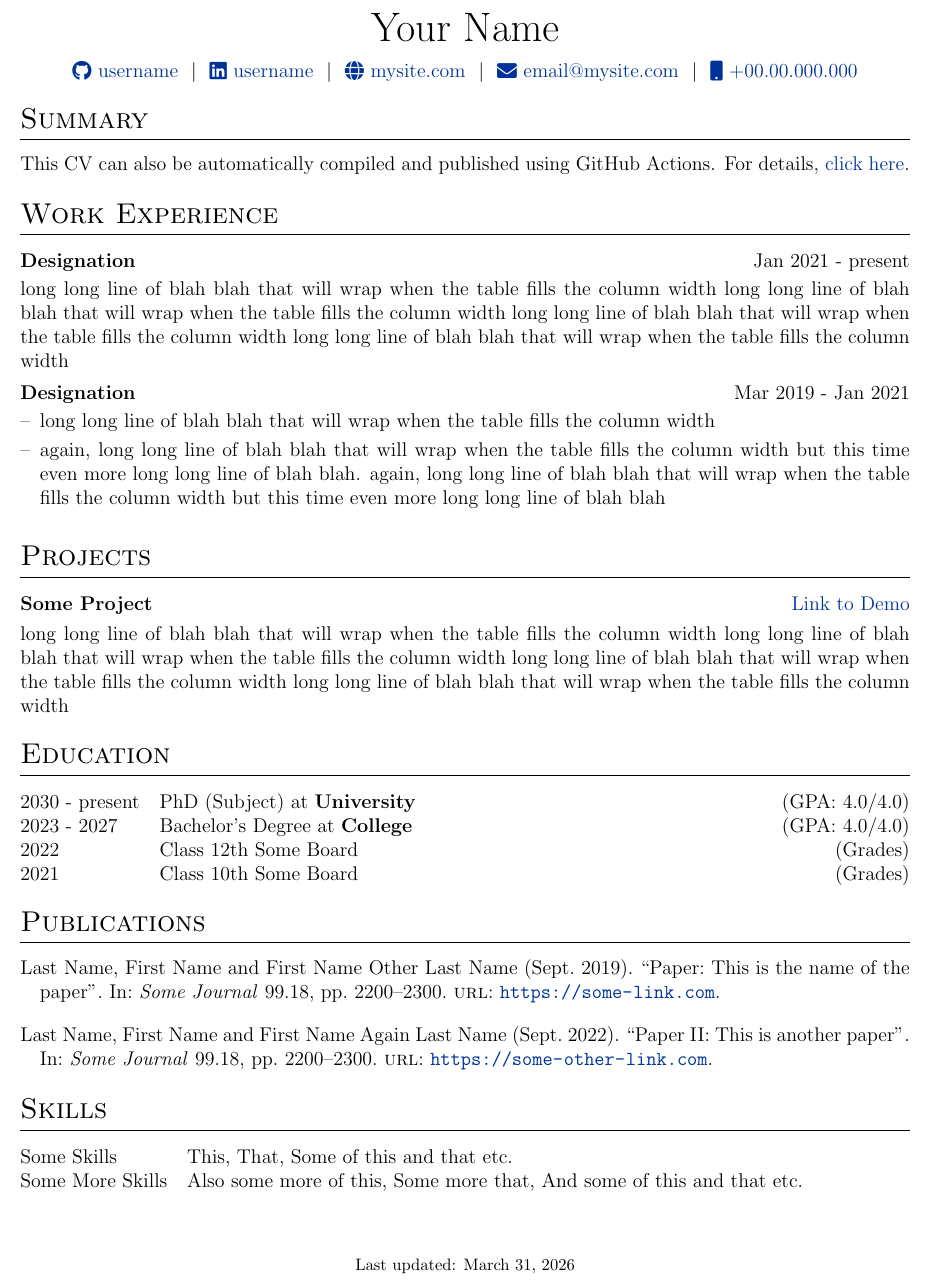
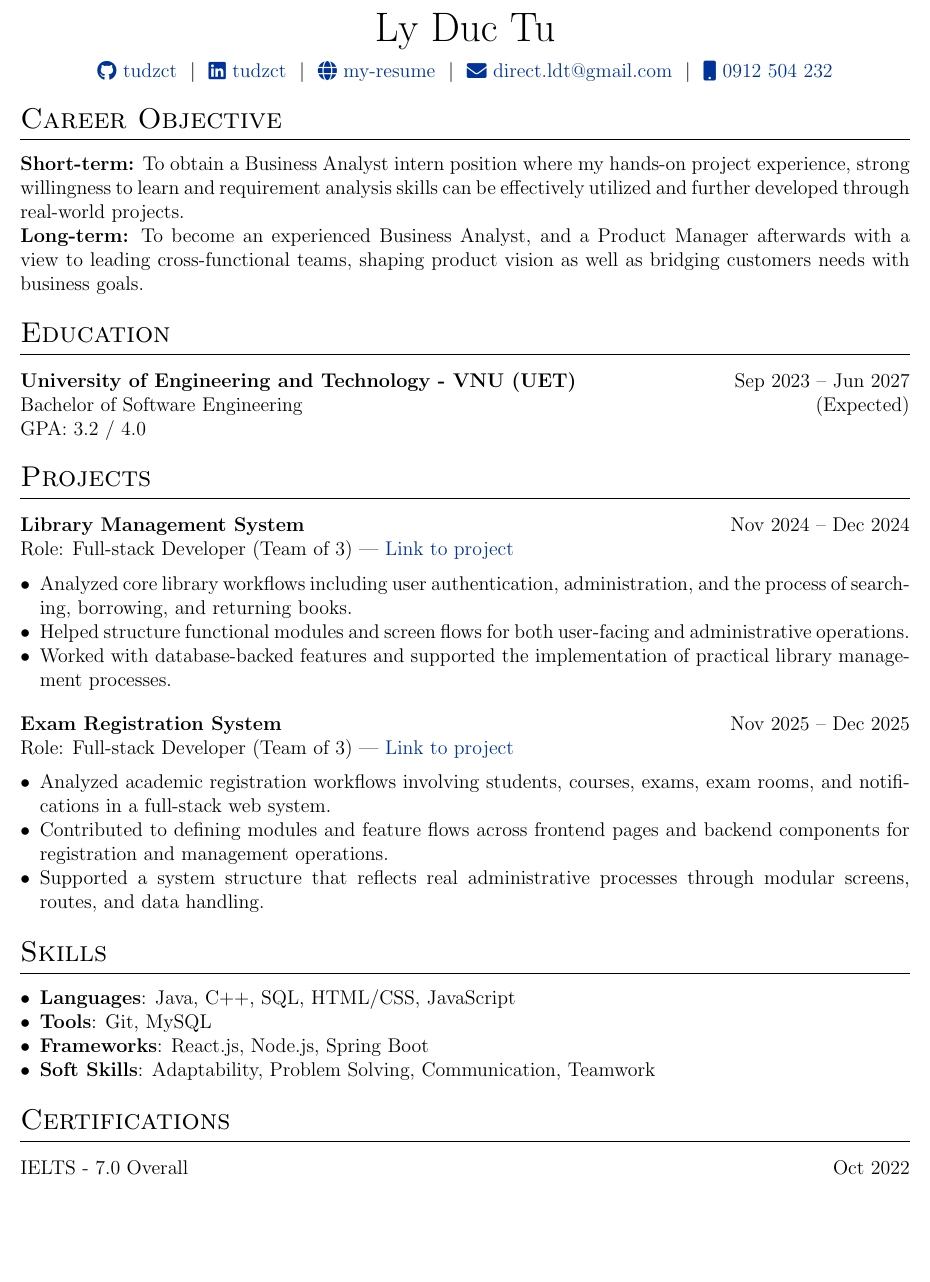
Before and after one commit to tudzct/my-resume, a LaTeX CV (cv.tex): part of the page, cut at the place of the change, the shorter picture padded with empty space. Compiled offline with pdfLaTeX.

Commit message:
first edition

```diff
--- a/cv.tex
+++ b/cv.tex
@@ -53,7 +53,7 @@
 %other packages for formatting
 \RequirePackage{color}
 \RequirePackage{graphicx}
-\usepackage[usenames,dvipsnames]{xcolor}
+\usepackage[dvipsnames]{xcolor}
 \usepackage[scale=0.9]{geometry}
 
 %tabularx environment
@@ -82,14 +82,13 @@
 \titlespacing{\section}{0pt}{10pt}{10pt}
 
 %for publications
-\usepackage[style=authoryear,sorting=ynt, maxbibnames=2]{biblatex}
+%\usepackage[style=authoryear,sorting=ynt, maxbibnames=2]{biblatex}
 
 %Setup hyperref package, and colours for links
 \usepackage[unicode, draft=false]{hyperref}
 \definecolor{linkcolour}{rgb}{0,0.2,0.6}
 \hypersetup{colorlinks,breaklinks,urlcolor=linkcolour,linkcolor=linkcolour}
-\addbibresource{citations.bib}
-\setlength\bibitemsep{1em}
+%\setlength\bibitemsep{1em}
 
 %for social icons
 \usepackage{fontawesome5}
@@ -142,12 +141,12 @@
 % \end{tabularx}
 
 \begin{tabularx}{\linewidth}{@{} C @{}}
-\Huge{Your Name} \\[7.5pt]
-\href{https://github.com/username}{\raisebox{-0.05\height}\faGithub\ username} \ $|$ \
-\href{https://linkedin.com/in/username}{\raisebox{-0.05\height}\faLinkedin\ username} \ $|$ \
-\href{https://mysite.com}{\raisebox{-0.05\height}\faGlobe \ mysite.com} \ $|$ \
-\href{mailto:email@mysite.com}{\raisebox{-0.05\height}\faEnvelope \ email@mysite.com} \ $|$ \
-\href{tel:+000000000000}{\raisebox{-0.05\height}\faMobile \ +00.00.000.000} \\
+\Huge{Ly Duc Tu} \\[7.5pt]
+\href{https://github.com/tudzct}{\raisebox{-0.05\height}\faGithub\ tudzct} \ $|$ \
+\href{https://linkedin.com/in/tudzct}{\raisebox{-0.05\height}\faLinkedin\ tudzct} \ $|$ \
+\href{https://tudzct.github.io/my-resume/}{\raisebox{-0.05\height}\faGlobe \ my-resume} \ $|$ \
+\href{mailto:direct.ldt@gmail.com}{\raisebox{-0.05\height}\faEnvelope \ direct.ldt@gmail.com} \ $|$ \
+\href{tel:+84912504232}{\raisebox{-0.05\height}\faMobile \ 0912 504 232} \\
 \end{tabularx}
 
 %----------------------------------------------------------------------------------------
@@ -155,63 +154,81 @@
 %----------------------------------------------------------------------------------------
 
 %Interests/ Keywords/ Summary
-\section{Summary}
-This CV can also be automatically compiled and published using GitHub Actions. For details, \href{https://github.com/jitinnair1/autoCV}{click here}.
+\section{Career Objective}
+% Business Analyst intern candidate with hands-on project experience and a strong willingness
+% to learn. Adaptable, able to work under pressure and expect to improve technical skills
+% after participating in real-world projects, focusing on requirement engineering,
+% documentation and communication.
+\textbf{Short-term:} To obtain a Business Analyst intern position where my hands-on project experience, strong willingness to learn and requirement analysis skills can be effectively utilized and further developed through real-world projects. \\
+\textbf{Long-term:} To become an experienced Business Analyst, and a Product Manager afterwards with a view to leading cross-functional teams, shaping product vision as well as bridging customers needs with business goals.
 
 %Experience
-\section{Work Experience}
-
-\begin{jobshort}{Designation}{Jan 2021 - present}
-long long line of blah blah that will wrap when the table fills the column width long long line of blah blah that will wrap when the table fills the column width long long line of blah blah that will wrap when the table fills the column width long long line of blah blah that will wrap when the table fills the column width
-\end{jobshort}
-
-
-\begin{joblong}{Designation}{Mar 2019 - Jan 2021}
-\item long long line of blah blah that will wrap when the table fills the column width
-\item again, long long line of blah blah that will wrap when the table fills the column width but this time even more long long line of blah blah. again, long long line of blah blah that will wrap when the table fills the column width but this time even more long long line of blah blah
-\end{joblong}
-
-%Projects
-\section{Projects}
-
-\begin{tabularx}{\linewidth}{ @{}l r@{} }
-\textbf{Some Project} & \hfill \href{https://some-link.com}{Link to Demo} \\[3.75pt]
-\multicolumn{2}{@{}X@{}}{long long line of blah blah that will wrap when the table fills the column width long long line of blah blah that will wrap when the table fills the column width long long line of blah blah that will wrap when the table fills the column width long long line of blah blah that will wrap when the table fills the column width}  \\
-\end{tabularx}
+%\section{Work Experience}
+%
+%\begin{jobshort}{Designation}{Jan 2021 - present}
+%long long line of blah blah that will wrap when the table fills the column width long long line of blah blah that will wrap when the table fills the column width long long line of blah blah that will wrap when the table fills the column width long long line of blah blah that will wrap when the table fills the column width
+%\end{jobshort}
+%
+%
+%\begin{joblong}{Designation}{Mar 2019 - Jan 2021}
+%\item long long line of blah blah that will wrap when the table fills the column width
+%\item again, long long line of blah blah that will wrap when the table fills the column width but this time even more long long line of blah blah. again, long long line of blah blah that will wrap when the table fills the column width but this time even more long long line of blah blah
+%\end{joblong}
 
 %----------------------------------------------------------------------------------------
 %	EDUCATION
 %----------------------------------------------------------------------------------------
 \section{Education}
 \begin{tabularx}{\linewidth}{@{}l X@{}}
-2030 - present & PhD (Subject) at \textbf{University} \hfill \normalsize (GPA: 4.0/4.0) \\
-
-2023 - 2027 & Bachelor's Degree at \textbf{College} \hfill (GPA: 4.0/4.0) \\
-
-2022 & Class 12th Some Board \hfill  (Grades) \\
-
-2021 & Class 10th Some Board \hfill  (Grades) \\
+\textbf{University of Engineering and Technology - VNU (UET)} & \hfill \normalsize{Sep 2023 -- Jun 2027} \\
+Bachelor of Software Engineering & \hfill \normalsize{(Expected)} \\
+GPA: 3.2 / 4.0 \\
 \end{tabularx}
 
-%----------------------------------------------------------------------------------------
-%	PUBLICATIONS
-%----------------------------------------------------------------------------------------
-\section{Publications}
-\begin{refsection}[citations.bib]
-\nocite{*}
-\printbibliography[heading=none]
-\end{refsection}
+%Projects
+\section{Projects}
+\begin{tabularx}{\linewidth}{@{}X r@{}}
+\textbf{Library Management System} & \normalsize{Nov 2024 -- Dec 2024} \\
+\multicolumn{2}{@{}l@{}}{Role: Full-stack Developer (Team of 3) | \href{https://github.com/tudzct/simpleLib}{Link to project}} \\
+\end{tabularx}
+
+\begin{itemize}[leftmargin=*, nosep]
+    \item Analyzed core library workflows including user authentication, administration, and the process of searching, borrowing, and returning books.
+    \item Helped structure functional modules and screen flows for both user-facing and administrative operations.
+    \item Worked with database-backed features and supported the implementation of practical library management processes.
+\end{itemize}
+
+\vspace{6pt}
+
+\begin{tabularx}{\linewidth}{@{}X r@{}}
+\textbf{Exam Registration System} & \normalsize{Nov 2025 -- Dec 2025} \\
+\multicolumn{2}{@{}l@{}}{Role: Full-stack Developer (Team of 3) | \href{https://github.com/quachthanhhung12349/BTLWeb_ExamReg}{Link to project}} \\
+\end{tabularx}
+
+\begin{itemize}[leftmargin=*, nosep]
+    \item Analyzed academic registration workflows involving students, courses, exams, exam rooms, and notifications in a full-stack web system.
+    \item Contributed to defining modules and feature flows across frontend pages and backend components for registration and management operations.
+    \item Supported a system structure that reflects real administrative processes through modular screens, routes, and data handling.
+\end{itemize}
 
 %----------------------------------------------------------------------------------------
 %	SKILLS
 %----------------------------------------------------------------------------------------
 \section{Skills}
-\begin{tabularx}{\linewidth}{@{}l X@{}}
-Some Skills &  \normalsize{This, That, Some of this and that etc.}\\
-Some More Skills  &  \normalsize{Also some more of this, Some more that, And some of this and that etc.}\\
+\begin{itemize}[leftmargin=*, nosep]
+    \item \textbf{Languages}: Java, C++, SQL, HTML/CSS, JavaScript
+    \item \textbf{Tools}: Git, MySQL
+    \item \textbf{Frameworks}: React.js, Node.js, Spring Boot
+    \item \textbf{Soft Skills}: Adaptability, Problem Solving, Communication, Teamwork
+\end{itemize}
+
+%----------------------------------------------------------------------------------------
+%	CERTIFICATIONS
+%----------------------------------------------------------------------------------------
+\section{Certifications}
+\begin{tabularx}{\linewidth}{@{}X r@{}}
+IELTS - 7.0 Overall & \normalsize{Oct 2022} \\
 \end{tabularx}
 
-\vfill
-\center{\footnotesize Last updated: \today}
 
 \end{document}
```
Also changed, not shown: cv.pdf (added), 6 other files.
